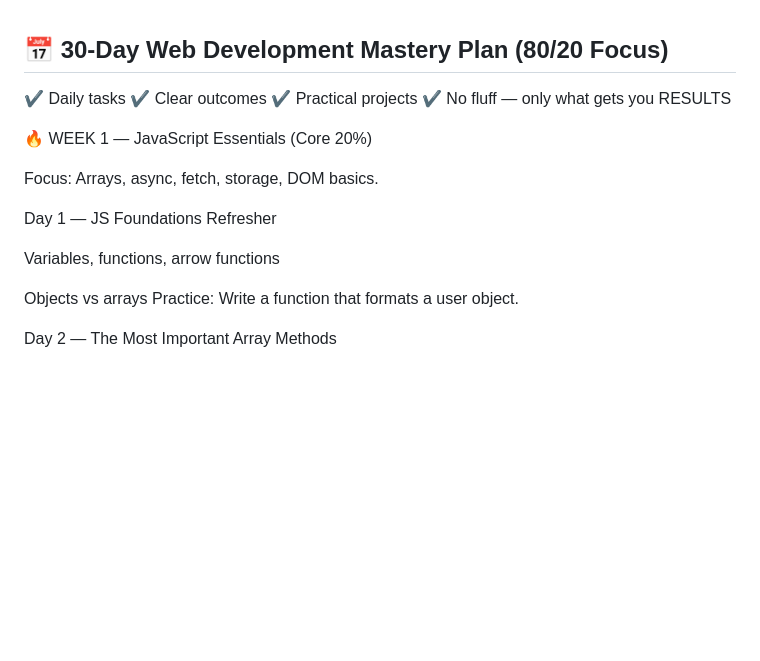
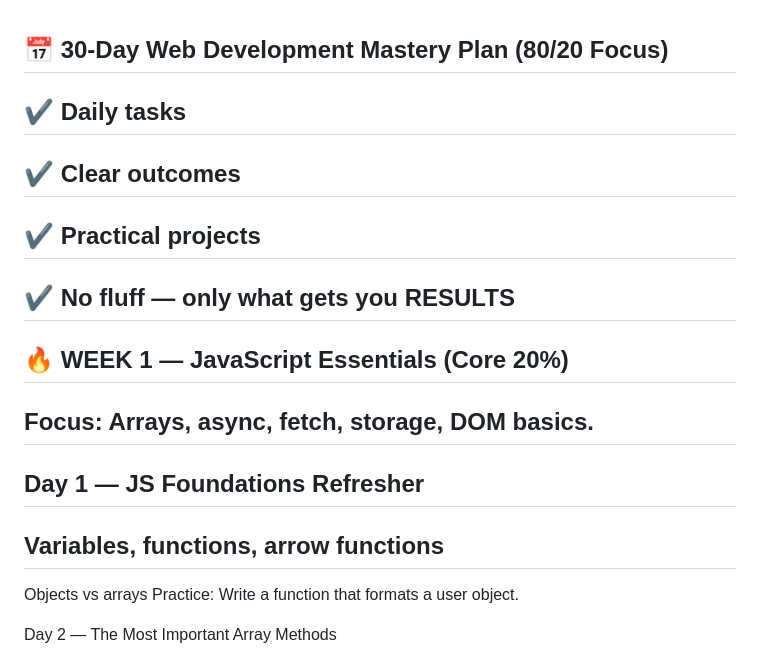
Before and after one commit to HarunaZakaria/30-DayFullstackWebDevelopment, a Markdown page: README.md, the part around the change. GitHub-like rendering; blank space fills up the shorter version.

Commit message:
add update to read me

```diff
--- a/README.md
+++ b/README.md
@@ -1,17 +1,20 @@
 ## 📅 30-Day Web Development Mastery Plan (80/20 Focus)
 
-✔ Daily tasks
-✔ Clear outcomes
-✔ Practical projects
-✔ No fluff — only what gets you RESULTS
+## ✔ Daily tasks
 
-🔥 WEEK 1 — JavaScript Essentials (Core 20%)
+## ✔ Clear outcomes
 
-Focus: Arrays, async, fetch, storage, DOM basics.
+## ✔ Practical projects
 
-Day 1 — JS Foundations Refresher
+## ✔ No fluff — only what gets you RESULTS
 
-Variables, functions, arrow functions
+## 🔥 WEEK 1 — JavaScript Essentials (Core 20%)
+
+## Focus: Arrays, async, fetch, storage, DOM basics.
+
+## Day 1 — JS Foundations Refresher
+
+## Variables, functions, arrow functions
 
 Objects vs arrays
 Practice: Write a function that formats a user object.
```
